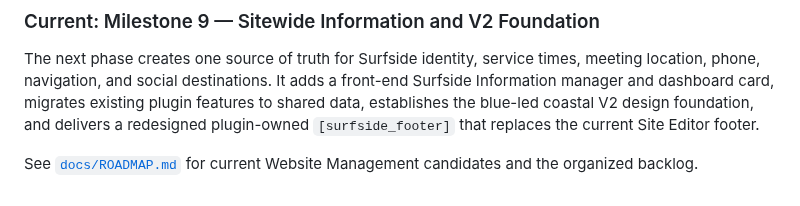
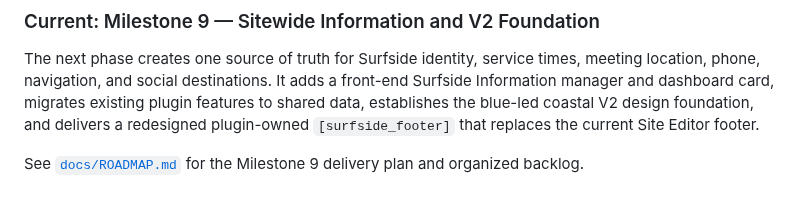
Before and after one commit to rspoelstra216/surfside-tools, a Markdown page: README.md, the part around the change. Drawn GitHub-style.

Commit message:
Align README with Milestone 9 plan

```diff
--- a/README.md
+++ b/README.md
@@ -189,4 +189,4 @@ Milestone 8 was released in version 2.3.0. Version 2.3.1 adds focused Today at S
 
 The next phase creates one source of truth for Surfside identity, service times, meeting location, phone, navigation, and social destinations. It adds a front-end Surfside Information manager and dashboard card, migrates existing plugin features to shared data, establishes the blue-led coastal V2 design foundation, and delivers a redesigned plugin-owned `[surfside_footer]` that replaces the current Site Editor footer.
 
-See [`docs/ROADMAP.md`](docs/ROADMAP.md) for current Website Management candidates and the organized backlog.
+See [`docs/ROADMAP.md`](docs/ROADMAP.md) for the Milestone 9 delivery plan and organized backlog.
```
